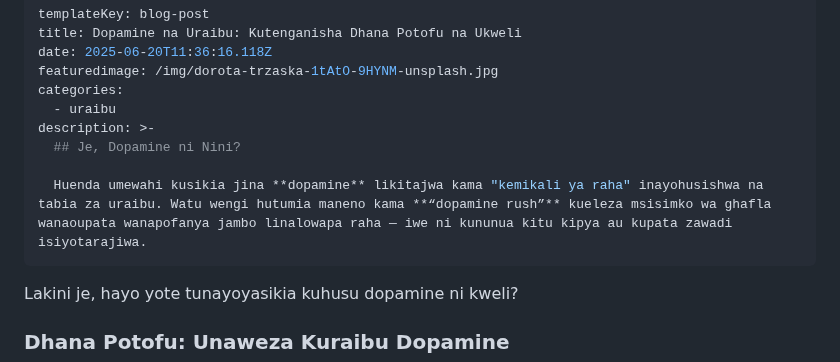
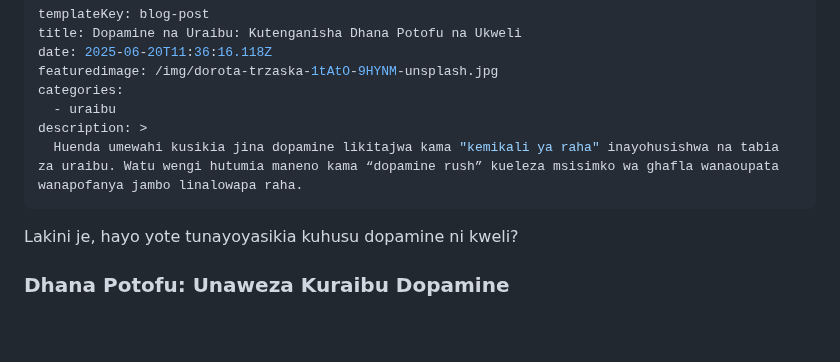
Before and after one commit to nextdev42/Pilimissana, a Markdown page: src/blog/dopamine-na-uraibu-kutenganisha-dhana-potofu-na-ukweli.md, the part around the change. GitHub-like rendering; blank space fills up the shorter version.

```diff
--- a/src/blog/dopamine-na-uraibu-kutenganisha-dhana-potofu-na-ukweli.md
+++ b/src/blog/dopamine-na-uraibu-kutenganisha-dhana-potofu-na-ukweli.md
@@ -5,11 +5,11 @@ date: 2025-06-20T11:36:16.118Z
 featuredimage: /img/dorota-trzaska-1tAtO-9HYNM-unsplash.jpg
 categories:
   - uraibu
-description: >-
-  ## Je, Dopamine ni Nini?
+description: >
+  Huenda umewahi kusikia jina dopamine likitajwa kama "kemikali ya raha" inayohusishwa na tabia za uraibu. Watu wengi hutumia maneno kama “dopamine rush” kueleza msisimko wa ghafla wanaoupata wanapofanya jambo linalowapa raha.
+---
 
-  Huenda umewahi kusikia jina **dopamine** likitajwa kama "kemikali ya raha" inayohusishwa na tabia za uraibu. Watu wengi hutumia maneno kama **“dopamine rush”** kueleza msisimko wa ghafla wanaoupata wanapofanya jambo linalowapa raha — iwe ni kununua kitu kipya au kupata zawadi isiyotarajiwa.
----
+
 
 
 
```
